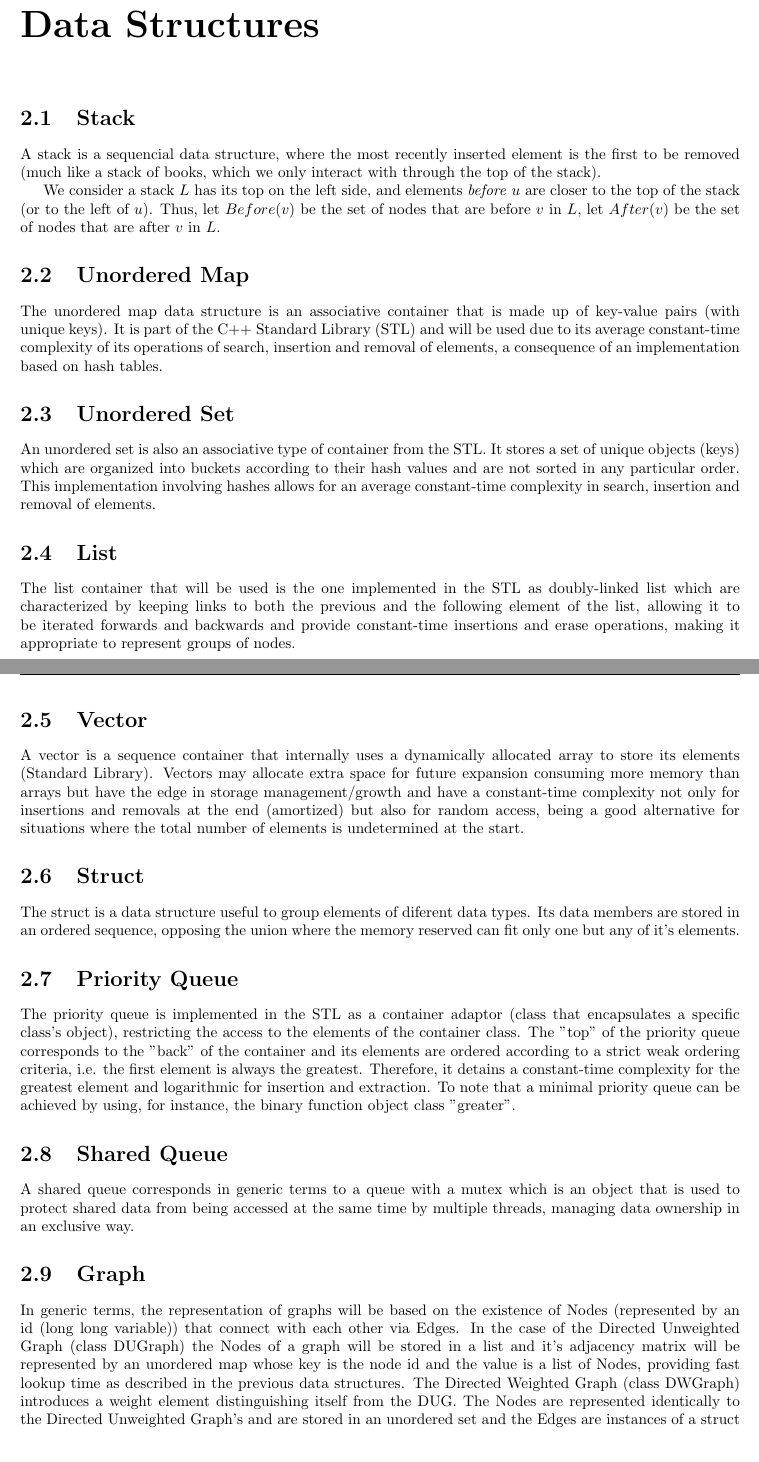
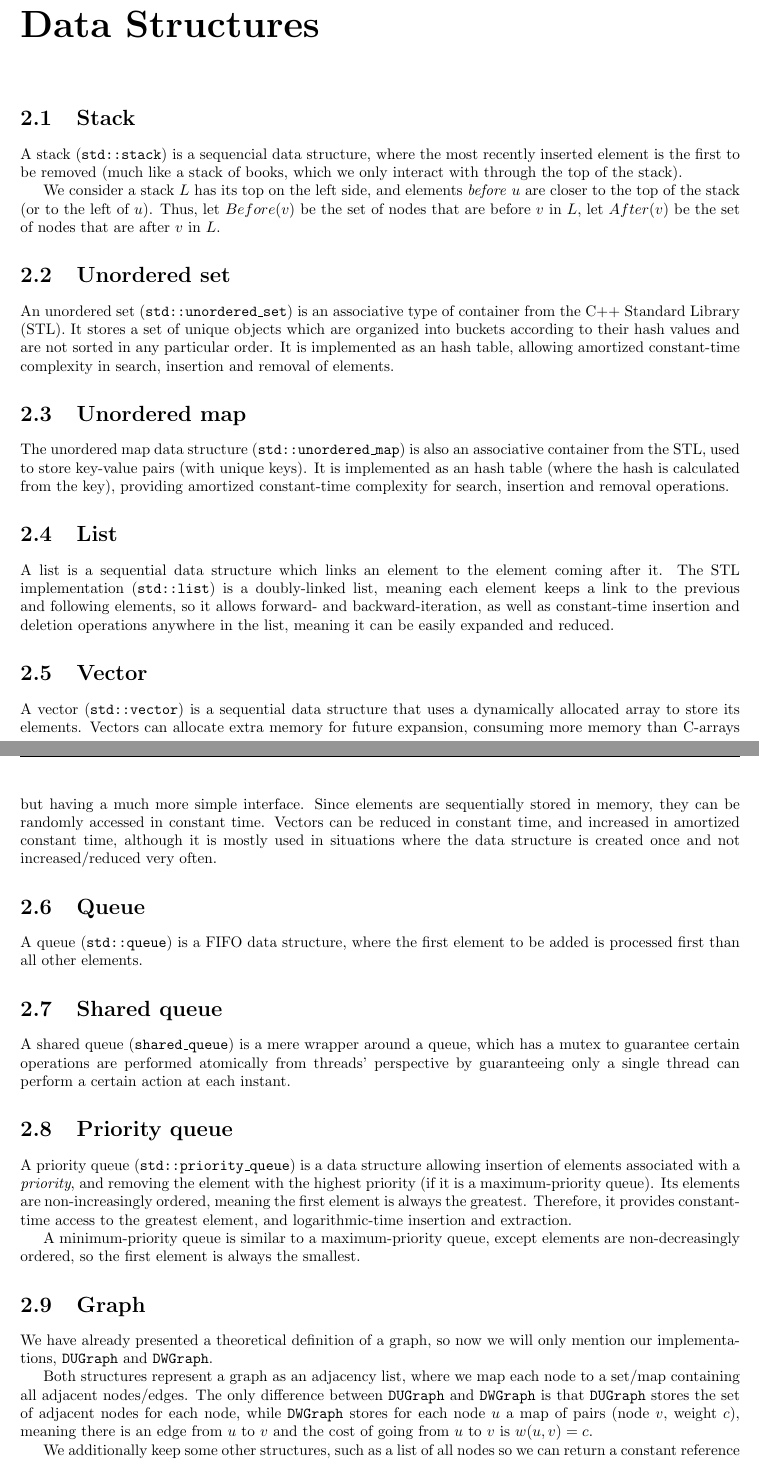
Before and after one commit to dmfrodrigues/feup-cal-proj, a LaTeX thesis (doc/report2/report_delivery2.tex, which reads doc/report2/data-structures.tex): two parts of pages 9 and 10 of 21, joined at a grey line, cut so that both start at the same text. Compiled offline with pdfLaTeX.

Commit message:
Working on report

```diff
--- a/doc/report2/data-structures.tex
+++ b/doc/report2/data-structures.tex
@@ -1,32 +1,32 @@
 \chapter{Data Structures} \label{data-structures}
 
 \section{Stack}
-A stack is a sequencial data structure, where the most recently inserted element is the first to be removed (much like a stack of books, which we only interact with through the top of the stack).\par
+A stack (\texttt{std::stack}) is a sequencial data structure, where the most recently inserted element is the first to be removed (much like a stack of books, which we only interact with through the top of the stack).\par
 We consider a stack $L$ has its top on the left side, and elements \emph{before} $u$ are closer to the top of the stack (or to the left of $u$). Thus, let $Before(v)$ be the set of nodes that are before $v$ in $L$, let $After(v)$ be the set of nodes that are after $v$ in $L$.
 
-\section{Unordered Map}
-The unordered map data structure is an associative container that is made up of key-value pairs (with unique keys). It is part of the C++ Standard Library (STL) and will be used due to its average constant-time complexity of its operations of search, insertion and removal of elements, a consequence of an implementation based on hash tables.
+\section{Unordered set}
+An unordered set (\texttt{std::unordered\_set}) is an associative type of container from the C++ Standard Library (STL). It stores a set of unique objects which are organized into buckets according to their hash values and are not sorted in any particular order. It is implemented as an hash table, allowing amortized constant-time complexity in search, insertion and removal of elements.
 
-\section{Unordered Set}
-An unordered set is also an associative type of container from the STL. It stores a set of unique objects (keys) which are organized into buckets according to their hash values and are not sorted in any particular order. This implementation involving hashes allows for an average constant-time complexity in search, insertion and removal of elements.
+\section{Unordered map}
+The unordered map data structure (\texttt{std::unordered\_map}) is also an associative container from the STL, used to store key-value pairs (with unique keys). It is implemented as an hash table (where the hash is calculated from the key), providing amortized constant-time complexity for search, insertion and removal operations.
 
 \section{List}
-The list container that will be used is the one implemented in the STL as doubly-linked list which are characterized by keeping links to both the previous and the following element of the list, allowing it to be iterated forwards and backwards and provide constant-time insertions and erase operations, making it appropriate to represent groups of nodes.
+A list is a sequential data structure which links an element to the element coming after it. The STL implementation (\texttt{std::list}) is a doubly-linked list, meaning each element keeps a link to the previous and following elements, so it allows forward- and backward-iteration, as well as constant-time insertion and deletion operations anywhere in the list, meaning it can be easily expanded and reduced.
 
 \section{Vector}
-A vector is a sequence container that internally uses a dynamically allocated array to store its elements (Standard Library). Vectors may allocate extra space for future expansion consuming more memory than arrays but have the edge in storage management/growth and have a constant-time complexity not only for insertions and removals at the end (amortized) but also for random access, being a good alternative for situations where the total number of elements is undetermined at the start.
+A vector (\texttt{std::vector}) is a sequential data structure that uses a dynamically allocated array to store its elements. Vectors can allocate extra memory for future expansion, consuming more memory than C-arrays but having a much more simple interface. Since elements are sequentially stored in memory, they can be randomly accessed in constant time. Vectors can be reduced in constant time, and increased in amortized constant time, although it is mostly used in situations where the data structure is created once and not increased/reduced very often.
 
-\section{Struct}
-The struct is a data structure useful to group elements of diferent data types. Its data members are stored in an ordered sequence, opposing the union where the memory reserved can fit only one but any of it's elements.
+\section{Queue}
+A queue (\texttt{std::queue}) is a FIFO data structure, where the first element to be added is processed first than all other elements.
 
-\section{Priority Queue}
-The priority queue is implemented in the STL as a container adaptor (class that encapsulates a specific class's object), restricting the access to the elements of the container class. The "top" of the priority queue corresponds to the "back" of the container and its elements are ordered according to a strict weak ordering criteria, i.e. the first element is always the greatest. Therefore, it detains a constant-time complexity for the greatest element and logarithmic for insertion and extraction.
-To note that a minimal priority queue can be achieved by using, for instance, the binary function object class "greater".
+\section{Shared queue}
+A shared queue (\texttt{shared\_queue}) is a mere wrapper around a queue, which has a mutex to guarantee certain operations are performed atomically from threads' perspective by guaranteeing only a single thread can perform a certain action at each instant.
 
-\section{Shared Queue}
-A shared queue corresponds in generic terms to a queue with a mutex which is an object that is used to protect shared data from being accessed at the same time by multiple threads, managing data ownership in an exclusive way.
+\section{Priority queue}
+A priority queue (\texttt{std::priority\_queue}) is a data structure allowing insertion of elements associated with a \emph{priority}, and removing the element with the highest priority (if it is a maximum-priority queue). Its elements are non-increasingly ordered, meaning the first element is always the greatest. Therefore, it provides constant-time access to the greatest element, and logarithmic-time insertion and extraction.\par
+A minimum-priority queue is similar to a maximum-priority queue, except elements are non-decreasingly ordered, so the first element is always the smallest.
 
 \section{Graph}
-In generic terms, the representation of graphs will be based on the existence of Nodes (represented by an id (long long variable)) that connect with each other via Edges.
-In the case of the Directed Unweighted Graph (class DUGraph) the Nodes of a graph will be stored in a list and it's adjacency matrix will be represented by an unordered map whose key is the node id and the value is a list of Nodes, providing fast lookup time as described in the previous data structures.
-The Directed Weighted Graph (class DWGraph) introduces a weight element distinguishing itself from the DUG. The Nodes are represented identically to the Directed Unweighted Graph's and are stored in an unordered set and the Edges are instances of a struct that stores the Node at which that Edge connects to and the weight (cost) of that Edge. There's also two unordered maps: one for the adjacency matrix and the other to keep track of the predecessors of a Node.
+We have already presented a theoretical definition of a graph, so now we will only mention our implementations, \texttt{DUGraph} and \texttt{DWGraph}.\par
+Both structures represent a graph as an adjacency list, where we map each node to a set/map containing all adjacent nodes/edges. The only difference between \texttt{DUGraph} and \texttt{DWGraph} is that \texttt{DUGraph} stores the set of adjacent nodes for each node, while \texttt{DWGraph} stores for each node $u$ a map of pairs (node $v$, weight $c$), meaning there is an edge from $u$ to $v$ and the cost of going from $u$ to $v$ is $w(u,v)=c$.\par
+We additionally keep some other structures, such as a list of all nodes so we can return a constant reference to the list of all nodes in constant time, as well as a mapping from each node to their precedessors, so we can more rapidly delete edges to any node $v$.
--- a/doc/report2/report_delivery2.tex
+++ b/doc/report2/report_delivery2.tex
@@ -1,5 +1,11 @@
 \documentclass{report}[a4paper]
 \usepackage[top=35mm,bottom=35mm,left=25mm,right=25mm]{geometry} % Margins
+
+% Do not put extra space between figures of different chapters in the list of figures
+\usepackage{etoolbox}
+\makeatletter
+\patchcmd{\@chapter}{\addtocontents{lof}{\protect\addvspace{10\p@}}}{}{}{}
+\makeatother
 
 % Decent underlines
 \usepackage[normalem]{ulem}
```
Also changed, not shown: doc/report1/introduction.tex (+2 -2 lines), doc/report1/theoretical-notions.tex (+20 -22 lines), doc/report2/report_delivery2.tex (1 more changed lines).
